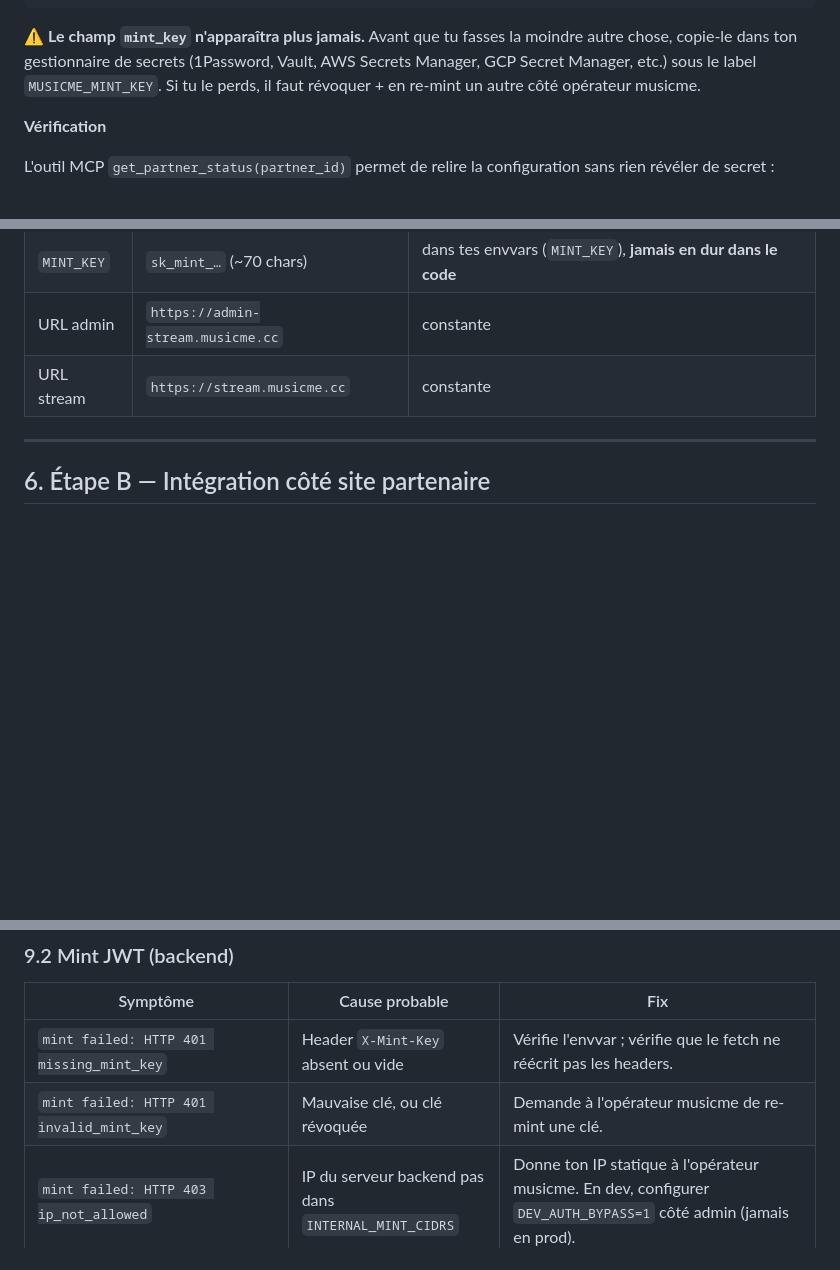
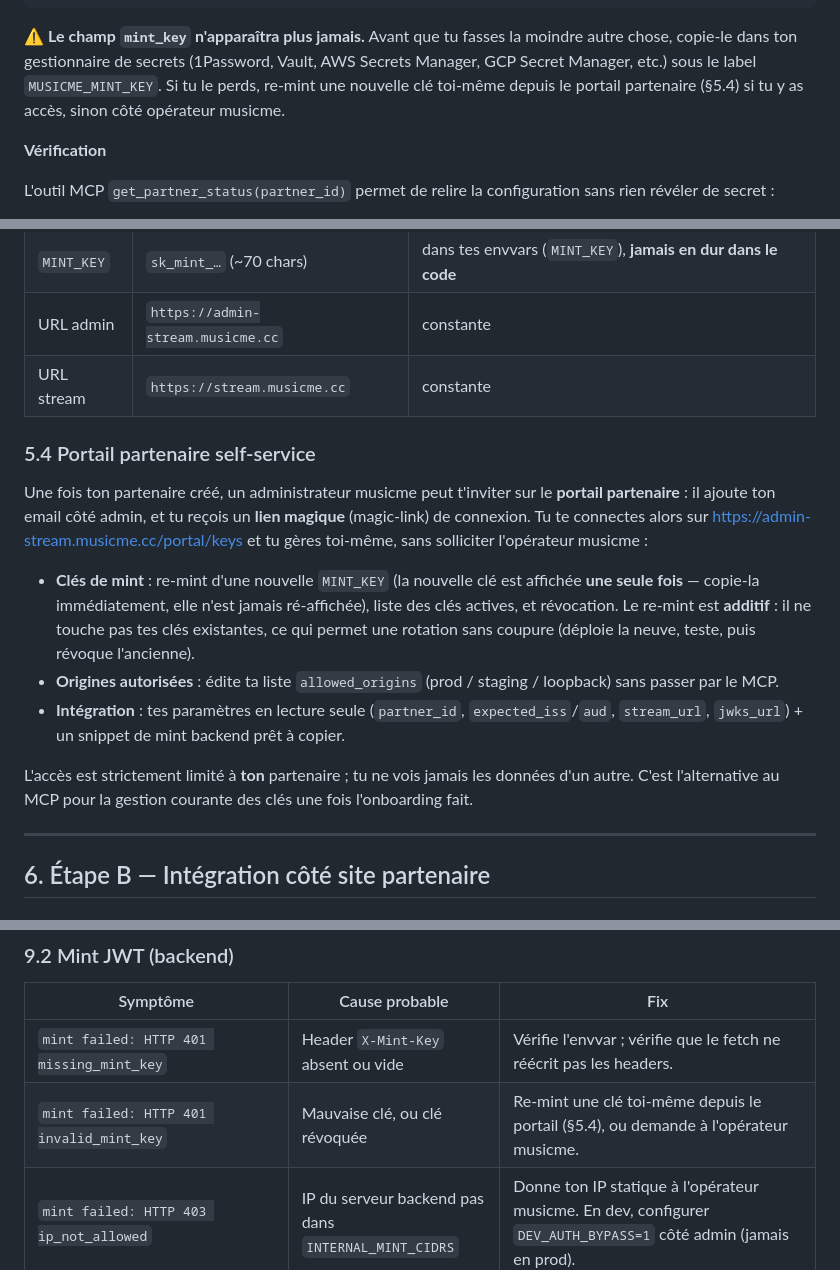
Before and after one commit to cyberscaling/musicme-onboarding-mcp, a Markdown page: docs/integration-guide.md, 3 parts joined by grey strips. Drawn GitHub-style; blank space fills up the shorter version.

Commit message:
docs: add partner self-service portal section (§5.4)
Vendored from secure-audio-stream/system-design/09, scrubbed (operator musicme,
no personal refs). Documents magic-link portal login for self-service mint-key
re-mint/revoke + allowed_origins editing, plus re-mint cross-references.

Co-Authored-By: Claude Opus 4.8 <noreply@anthropic.com>

````diff
--- a/docs/integration-guide.md
+++ b/docs/integration-guide.md
@@ -223,7 +223,7 @@ Réponse :
 }
 ```
 
-⚠️ **Le champ `mint_key` n'apparaîtra plus jamais.** Avant que tu fasses la moindre autre chose, copie-le dans ton gestionnaire de secrets (1Password, Vault, AWS Secrets Manager, GCP Secret Manager, etc.) sous le label `MUSICME_MINT_KEY`. Si tu le perds, il faut révoquer + en re-mint un autre côté opérateur musicme.
+⚠️ **Le champ `mint_key` n'apparaîtra plus jamais.** Avant que tu fasses la moindre autre chose, copie-le dans ton gestionnaire de secrets (1Password, Vault, AWS Secrets Manager, GCP Secret Manager, etc.) sous le label `MUSICME_MINT_KEY`. Si tu le perds, re-mint une nouvelle clé toi-même depuis le portail partenaire (§5.4) si tu y as accès, sinon côté opérateur musicme.
 
 **Vérification**
 
@@ -281,6 +281,29 @@ Le résultat est identique au flux 5.1.
 | `MINT_KEY` | `sk_mint_…` (~70 chars) | dans tes envvars (`MINT_KEY`), **jamais en dur dans le code** |
 | URL admin | `https://admin-stream.musicme.cc` | constante |
 | URL stream | `https://stream.musicme.cc` | constante |
+
+### 5.4 Portail partenaire self-service
+
+Une fois ton partenaire créé, un administrateur musicme peut t'inviter sur le
+**portail partenaire** : il ajoute ton email côté admin, et tu reçois un **lien
+magique** (magic-link) de connexion. Tu te connectes alors sur
+<https://admin-stream.musicme.cc/portal/keys> et tu gères toi-même, sans
+solliciter l'opérateur musicme :
+
+- **Clés de mint** : re-mint d'une nouvelle `MINT_KEY` (la nouvelle clé est
+  affichée **une seule fois** — copie-la immédiatement, elle n'est jamais
+  ré-affichée), liste des clés actives, et révocation. Le re-mint est
+  **additif** : il ne touche pas tes clés existantes, ce qui permet une
+  rotation sans coupure (déploie la neuve, teste, puis révoque l'ancienne).
+- **Origines autorisées** : édite ta liste `allowed_origins` (prod / staging /
+  loopback) sans passer par le MCP.
+- **Intégration** : tes paramètres en lecture seule (`partner_id`,
+  `expected_iss`/`aud`, `stream_url`, `jwks_url`) + un snippet de mint backend
+  prêt à copier.
+
+L'accès est strictement limité à **ton** partenaire ; tu ne vois jamais les
+données d'un autre. C'est l'alternative au MCP pour la gestion courante des
+clés une fois l'onboarding fait.
 
 ---
 
@@ -882,7 +905,7 @@ Pour une app **Kotlin native pure** (sans React Native), voir `demos/react-nativ
 | Symptôme | Cause probable | Fix |
 |---|---|---|
 | `mint failed: HTTP 401 missing_mint_key` | Header `X-Mint-Key` absent ou vide | Vérifie l'envvar ; vérifie que le fetch ne réécrit pas les headers. |
-| `mint failed: HTTP 401 invalid_mint_key` | Mauvaise clé, ou clé révoquée | Demande à l'opérateur musicme de re-mint une clé. |
+| `mint failed: HTTP 401 invalid_mint_key` | Mauvaise clé, ou clé révoquée | Re-mint une clé toi-même depuis le portail (§5.4), ou demande à l'opérateur musicme. |
 | `mint failed: HTTP 403 ip_not_allowed` | IP du serveur backend pas dans `INTERNAL_MINT_CIDRS` | Donne ton IP statique à l'opérateur musicme. En dev, configurer `DEV_AUTH_BYPASS=1` côté admin (jamais en prod). |
 | `mint failed: HTTP 400 partner_not_in_managed_mode` | Partenaire en mode `jwks` côté admin | L'opérateur musicme doit faire `POST /api/admin/keys/<id>/rotate`. |
 | `mint failed: HTTP 500 no_active_key` | Aucune clé active pour ton partenaire | L'opérateur musicme doit faire un `rotate` initial pour créer la première paire. |
````
